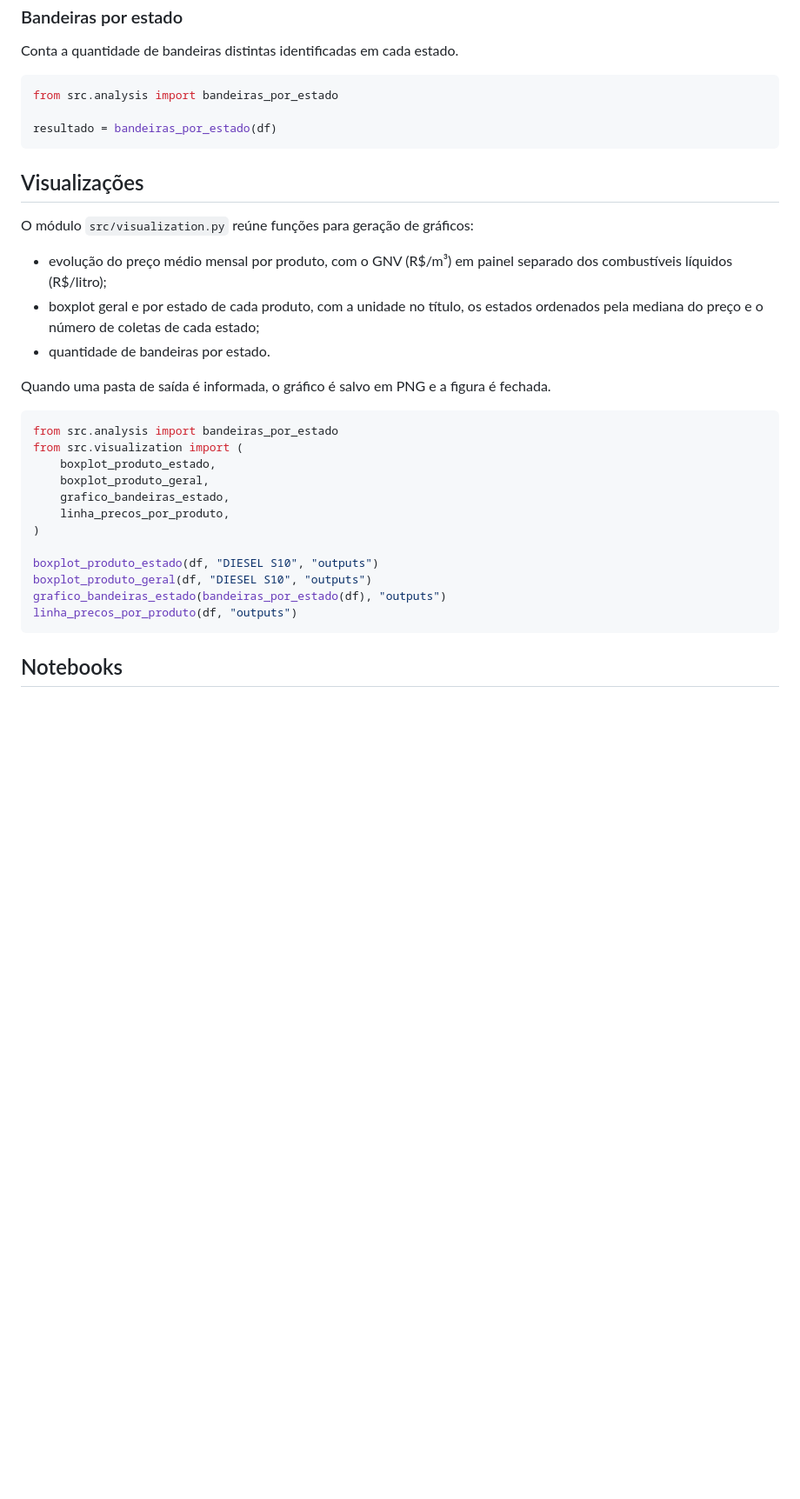
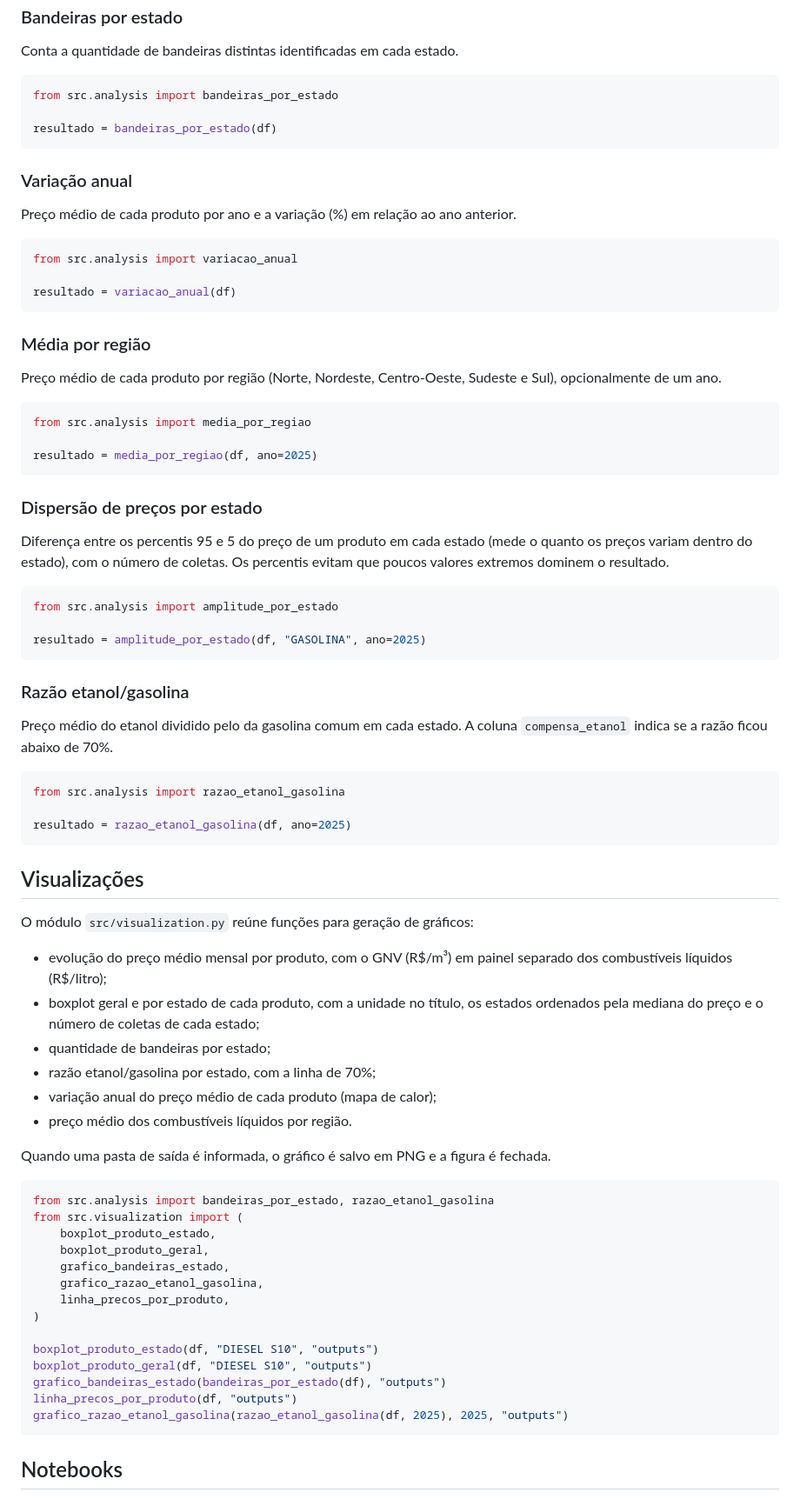
Before and after one commit to apcondessa/ANP_analise_dados, a Markdown page: README.md, the part around one of its changes. Shown at 87% size. Drawn GitHub-style; blank space fills up the shorter version.

````diff
--- a/README.md
+++ b/README.md
@@ -296,22 +325,66 @@ from src.analysis import bandeiras_por_estado
 resultado = bandeiras_por_estado(df)
 ```
 
+### Variação anual
+
+Preço médio de cada produto por ano e a variação (%) em relação ao ano anterior.
+
+```python
+from src.analysis import variacao_anual
+
+resultado = variacao_anual(df)
+```
+
+### Média por região
+
+Preço médio de cada produto por região (Norte, Nordeste, Centro-Oeste, Sudeste e Sul), opcionalmente de um ano.
+
+```python
+from src.analysis import media_por_regiao
+
+resultado = media_por_regiao(df, ano=2025)
+```
+
+### Dispersão de preços por estado
+
+Diferença entre os percentis 95 e 5 do preço de um produto em cada estado (mede o quanto os preços variam dentro do estado), com o número de coletas. Os percentis evitam que poucos valores extremos dominem o resultado.
+
+```python
+from src.analysis import amplitude_por_estado
+
+resultado = amplitude_por_estado(df, "GASOLINA", ano=2025)
+```
+
+### Razão etanol/gasolina
+
+Preço médio do etanol dividido pelo da gasolina comum em cada estado. A coluna `compensa_etanol` indica se a razão ficou abaixo de 70%.
+
+```python
+from src.analysis import razao_etanol_gasolina
+
+resultado = razao_etanol_gasolina(df, ano=2025)
+```
+
 ## Visualizações
 
 O módulo `src/visualization.py` reúne funções para geração de gráficos:
 
 - evolução do preço médio mensal por produto, com o GNV (R$/m³) em painel separado dos combustíveis líquidos (R$/litro);
 - boxplot geral e por estado de cada produto, com a unidade no título, os estados ordenados pela mediana do preço e o número de coletas de cada estado;
-- quantidade de bandeiras por estado.
+- quantidade de bandeiras por estado;
+- razão etanol/gasolina por estado, com a linha de 70%;
+- variação anual do preço médio de cada produto (mapa de calor);
+- preço médio dos combustíveis líquidos por região.
 
 Quando uma pasta de saída é informada, o gráfico é salvo em PNG e a figura é fechada.
 
 ```python
-from src.analysis import bandeiras_por_estado
+from src.analysis import bandeiras_por_estado, razao_etanol_gasolina
 from src.visualization import (
     boxplot_produto_estado,
     boxplot_produto_geral,
     grafico_bandeiras_estado,
+    grafico_razao_etanol_gasolina,
     linha_precos_por_produto,
 )
 
@@ -319,6 +392,7 @@ boxplot_produto_estado(df, "DIESEL S10", "outputs")
 boxplot_produto_geral(df, "DIESEL S10", "outputs")
 grafico_bandeiras_estado(bandeiras_por_estado(df), "outputs")
 linha_precos_por_produto(df, "outputs")
+grafico_razao_etanol_gasolina(razao_etanol_gasolina(df, 2025), 2025, "outputs")
 ```
 
 ## Notebooks
````
Also changed, not shown: other parts of README.md (+33 -7 lines), outputs/preco_medio_por_regiao.png (added), outputs/razao_etanol_gasolina_por_estado.png (added), outputs/variacao_anual_precos.png (added), 6 other files.
